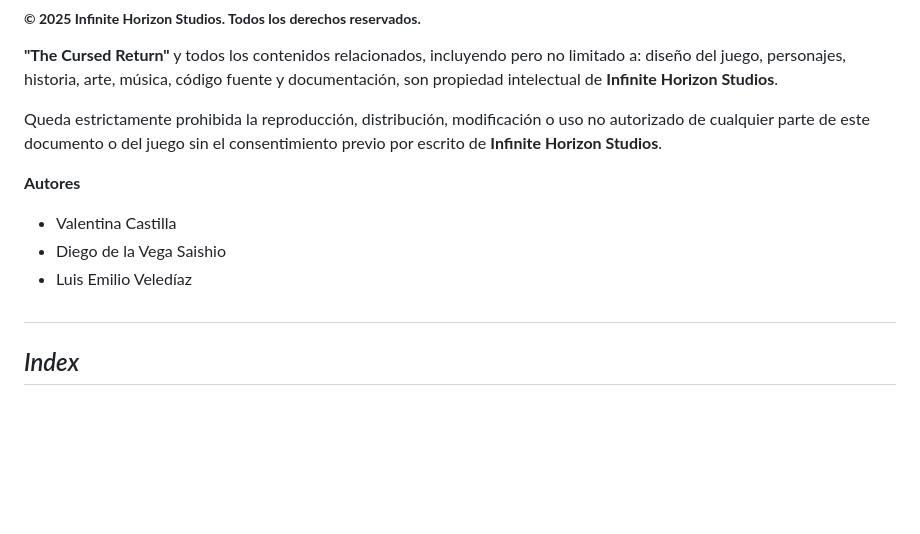
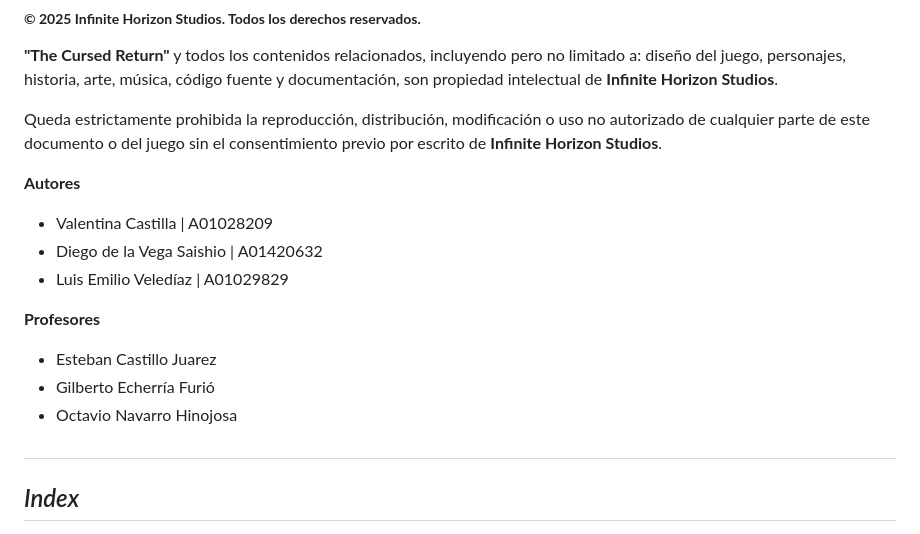
Before and after one commit to A01029829/TC2005B_Team3, a Markdown page: Videojuegos/GDD_Template.md, the part around the change. Drawn GitHub-style; blank space fills up the shorter version.

Commit message:
Update GDD_Template.md
Added each student´s ID.
Added Techer´s Names

```diff
--- a/Videojuegos/GDD_Template.md
+++ b/Videojuegos/GDD_Template.md
@@ -11,10 +11,14 @@
 Queda estrictamente prohibida la reproducción, distribución, modificación o uso no autorizado de cualquier parte de este documento o del juego sin el consentimiento previo por escrito de **Infinite Horizon Studios**.
 
 **Autores**
-- Valentina Castilla
-- Diego de la Vega Saishio
-- Luis Emilio Veledíaz
+- Valentina Castilla | A01028209
+- Diego de la Vega Saishio | A01420632
+- Luis Emilio Veledíaz | A01029829
 
+**Profesores**
+- Esteban Castillo Juarez
+- Gilberto Echerría Furió
+- Octavio Navarro Hinojosa
 ##
 ## _Index_
 
```
